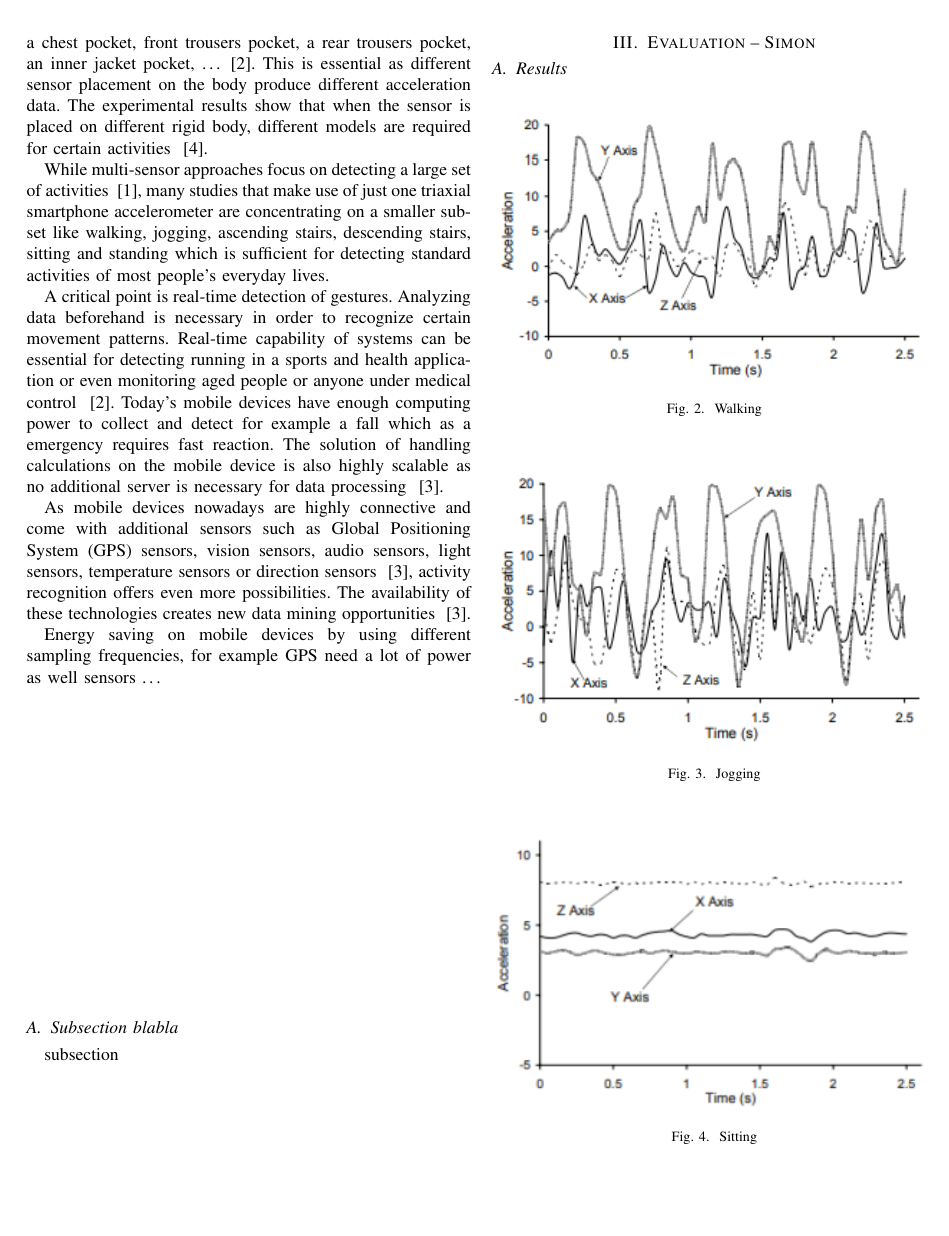
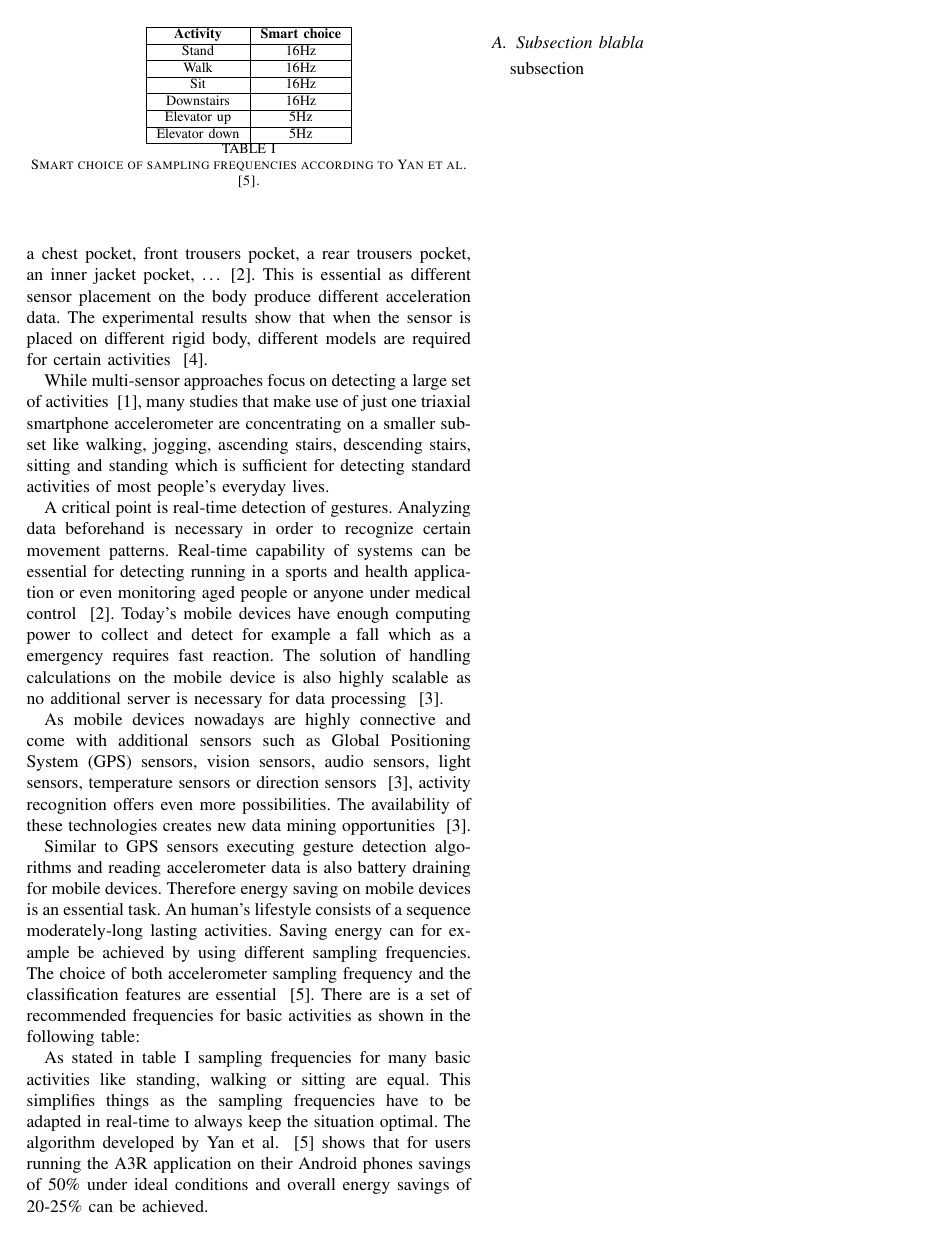
Before and after one commit to paulisch/activityrecognition, a LaTeX paper (paper/main.tex): page 2 of 3 before the commit and page 2 of 4 after it. Compiled offline with pdfLaTeX; a missing font is replaced by an installed copy or a similar font; a LaTeX package or settings file that is missing is left out.

Commit message:
Related work, conclusion

```diff
--- a/paper/main.tex
+++ b/paper/main.tex
@@ -73,22 +73,35 @@ A critical point is real-time detection of gestures. Analyzing data beforehand i
 
 As mobile devices nowadays are highly connective and come with additional sensors such as \ac{GPS} sensors, vision sensors, audio sensors, light sensors, temperature sensors or direction sensors ~\cite{Kwapisz2011}, activity recognition offers even more possibilities. The availability of these technologies creates new data mining opportunities ~\cite{Kwapisz2011}.
 
-Energy saving on mobile devices by using different sampling frequencies, for example \ac{GPS} need a lot of power as well sensors \dots
-\\
-\\
-\\
-\\
-\\
-\\
-\\
-\\
-\\
-\\
-\\
-\\
-\\
-\\
-\\
+Similar to \ac{GPS} sensors executing gesture detection algorithms and reading accelerometer data is also battery draining for mobile devices. Therefore energy saving on mobile devices is an essential task. An human's lifestyle consists of a sequence moderately-long lasting activities. Saving energy can for example be achieved by using different sampling frequencies. The choice of both accelerometer sampling frequency and the classification features are essential ~\cite{Yan2012}. There are is a set of recommended frequencies for basic activities as shown in the following table:
+
+\begin{table}
+\centering
+\begin{tabular}{|c|c|}
+\hline
+\textbf{Activity} & \textbf{Smart choice} \\
+\hline
+Stand & 16Hz \\
+\hline
+Walk & 16Hz \\
+\hline
+Sit & 16Hz \\
+\hline
+Downstairs & 16Hz \\
+\hline
+Elevator up & 5Hz \\
+\hline
+Elevator down & 5Hz \\
+\hline
+\end{tabular}
+\caption{Smart choice of sampling frequencies according to Yan et al. ~\cite{Yan2012}.}
+\label{tab:smartFrequencies}
+\end{table}
+
+As stated in table \ref{tab:smartFrequencies} sampling frequencies for many basic activities like standing, walking or sitting are equal. This simplifies things as the sampling frequencies have to be adapted in real-time to always keep the situation optimal.
+The algorithm developed by Yan et al. ~\cite{Yan2012} shows that for users running
+the A3R application on their Android phones savings of 50\% under ideal conditions and overall energy savings of 20-25\% can be achieved.
+
 \subsection{Subsection blabla}
 subsection
 \newpage
```
Also changed, not shown: paper/main.pdf.
